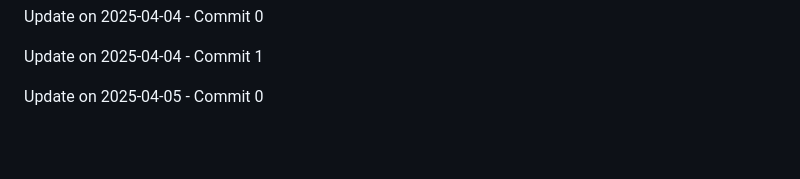
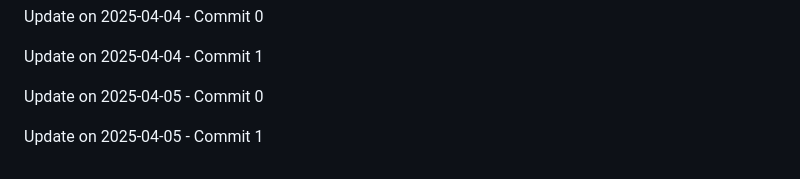
Before and after one commit to ghostrider-cloudd/Lock-Byte, a Markdown page: README.md, the part around the change. GitHub-like rendering; blank space fills up the shorter version.

Commit message:
Update on 2025-04-05 - Commit 1

```diff
--- a/README.md
+++ b/README.md
@@ -214,3 +214,5 @@ Update on 2025-04-04 - Commit 0
 Update on 2025-04-04 - Commit 1
 
 Update on 2025-04-05 - Commit 0
+
+Update on 2025-04-05 - Commit 1
```
